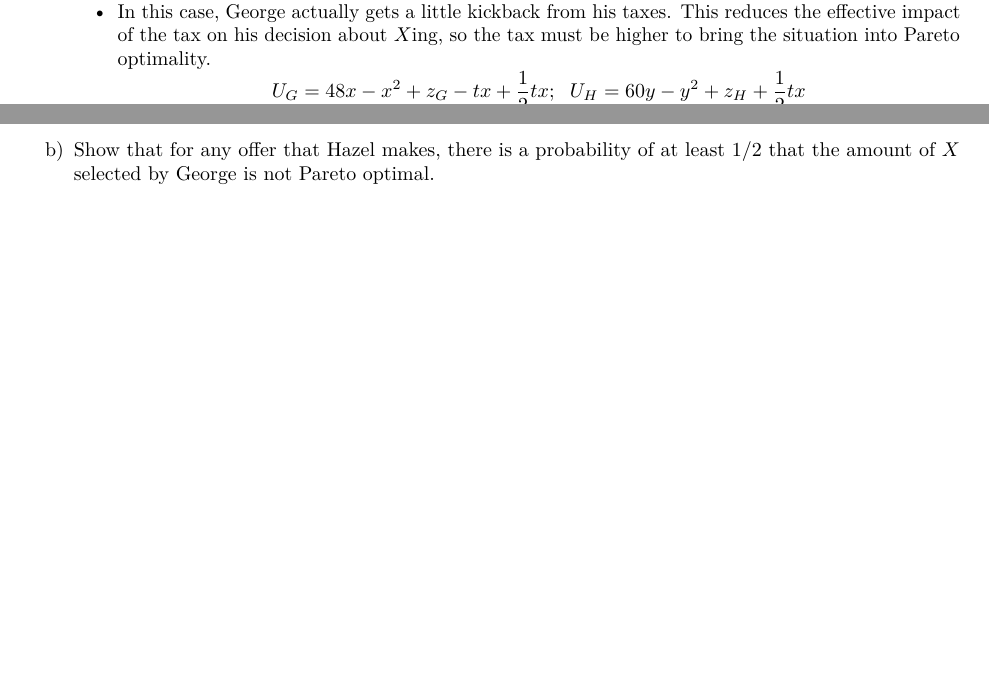
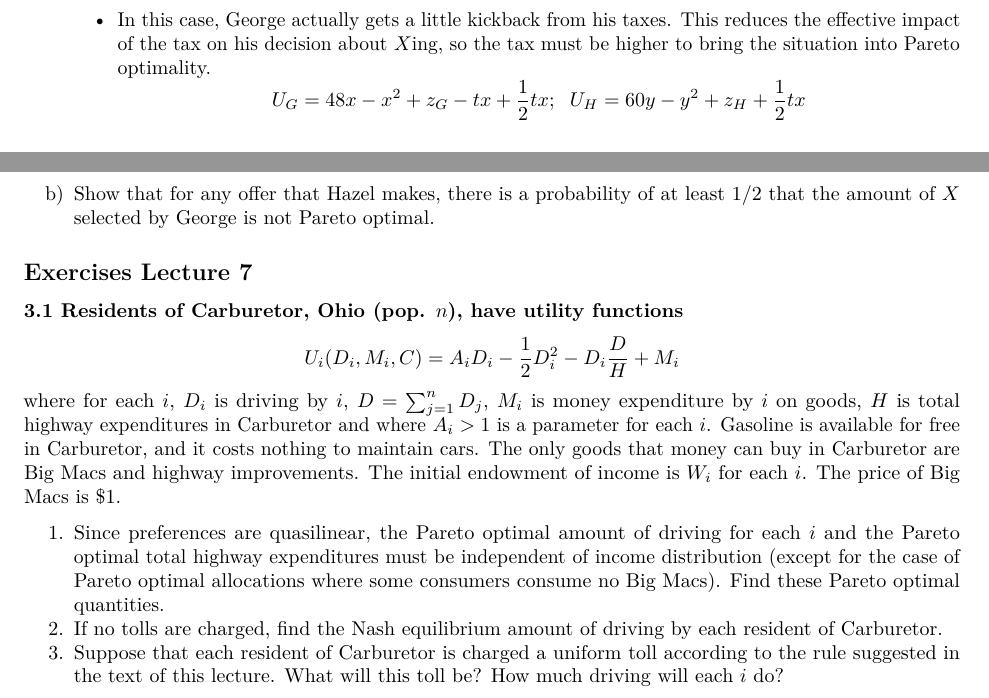
Before and after one commit to oharac/econ_courses, an R Markdown document (econ230b/hw/hw6/hw6.Rmd): two parts of pages 2 and 4 of 4 before the commit and two parts of pages 3 and 5 of 5 after it, joined at a grey line, cut so that both start at the same text, the shorter picture padded with empty space. Rendered offline with R 4.5, knitr and Pandoc, then LaTeX, with nearby package versions; some code elsewhere in the file could not run offline.

Commit message:
Added exercise from lecture 7

```diff
--- a/econ230b/hw/hw6/hw6.Rmd
+++ b/econ230b/hw/hw6/hw6.Rmd
@@ -147,3 +149,14 @@ a) Hazel offers to give George a lump sum payment of of $z^*$ dollars if he redu
 > _Hint: There are only two interesting strategies for Hazel. She might choose $x^*$ and $z^*$ so that George is sure to accept her offer, whether $A = 60$ or $A = 36$. Alternatively, she might choose $x^*$ and $z^*$ so that George will accept her offer if and only if $A = 36$. For each of these two strategies there is a best choice of $x^*$ and $z^*$. Find these two solutions. Then compare Hazel’s utility under each solution._
 
 b) Show that for any offer that Hazel makes, there is a probability of at least 1/2 that the amount of $X$ selected by George is not Pareto optimal.
+
+
+## Exercises Lecture 7
+
+### 3.1 Residents of Carburetor, Ohio (pop. $n$), have utility functions
+$$U_i(D_i, M_i, C) = A_i D_i - \frac{1}{2}D_i^2 - D_i \frac{D}{H} + M_i$$
+where for each $i$, $D_i$ is driving by $i$, $D = \sum_{j=1}^n D_j$, $M_i$ is money expenditure by $i$ on goods, $H$ is total highway expenditures in Carburetor and where $A_i > 1$ is a parameter for each $i$. Gasoline is available for free in Carburetor, and it costs nothing to maintain cars. The only goods that money can buy in Carburetor are Big Macs and highway improvements. The initial endowment of income is $W_i$ for each $i$. The price of Big Macs is \$1.
+
+1. Since preferences are quasilinear, the Pareto optimal amount of driving for each $i$ and the Pareto optimal total highway expenditures must be independent of income distribution (except for the case of Pareto optimal allocations where some consumers consume no Big Macs). Find these Pareto optimal quantities.
+2. If no tolls are charged, find the Nash equilibrium amount of driving by each resident of Carburetor.
+3. Suppose that each resident of Carburetor is charged a uniform toll according to the rule suggested in the text of this lecture. What will this toll be? How much driving will each $i$ do?
```
Also changed, not shown: econ230b/hw/hw6/hw6.Rmd (4 more changed lines).
